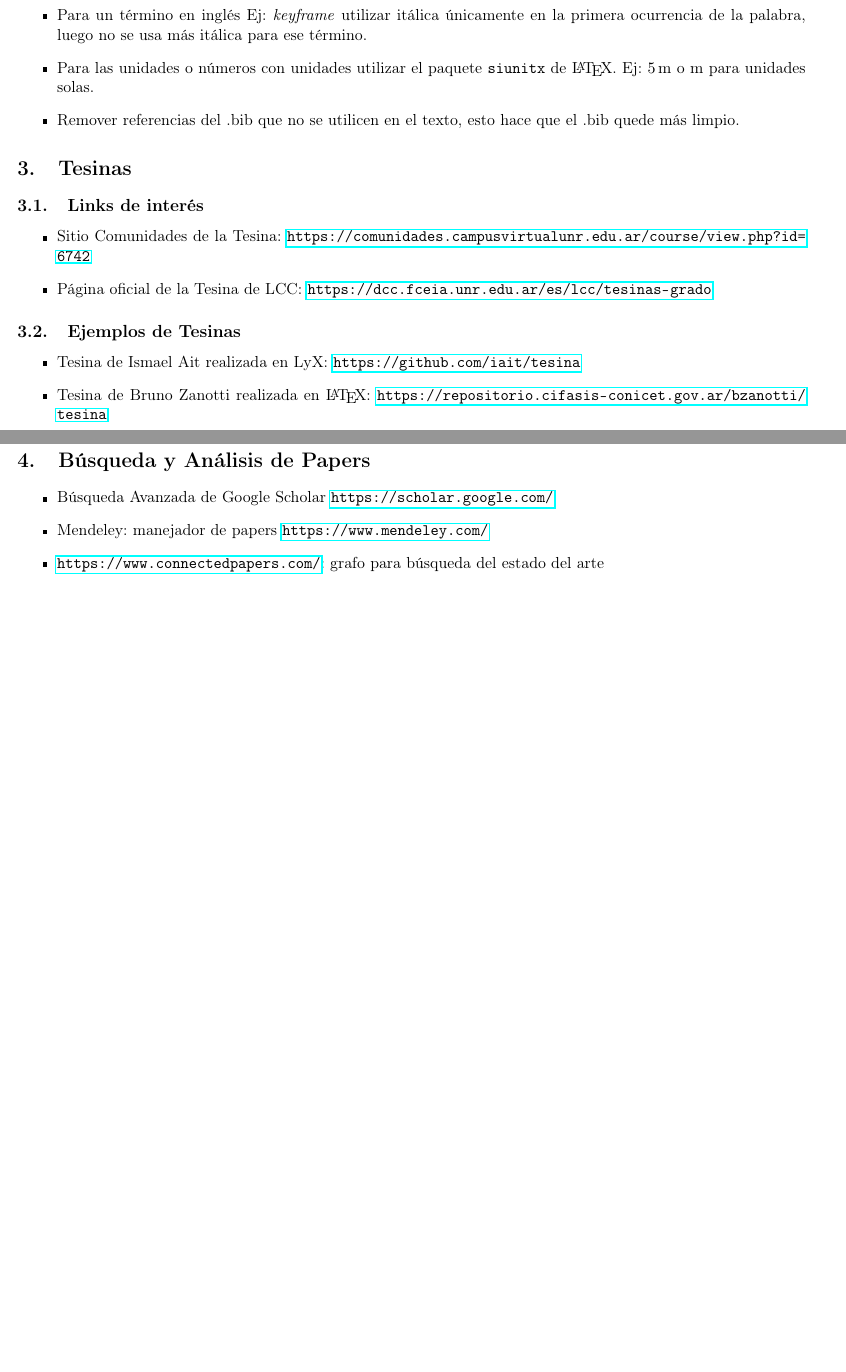
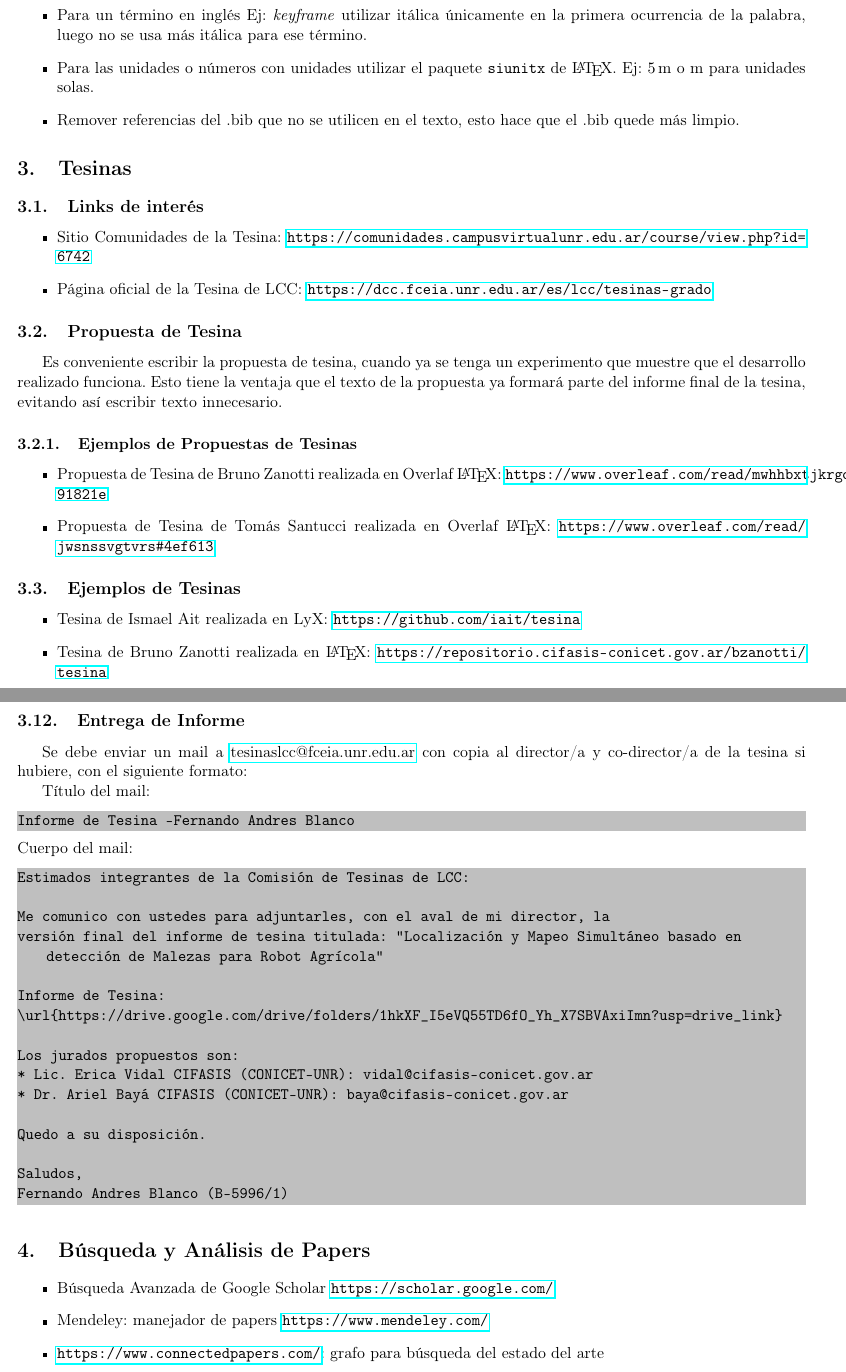
Before and after one commit to taihup/research-tips, a LaTeX document (main.tex): two parts of pages 2 and 3 of 6 before the commit and two parts of pages 2 and 4 of 7 after it, joined at a grey line, cut so that both start at the same text, the shorter picture padded with empty space. Compiled offline with pdfLaTeX.

Commit message:
Add tesina propose

```diff
--- a/main.tex
+++ b/main.tex
@@ -55,6 +55,14 @@ Este documento es una guía para hacer propuestas, informes, tesinas, tesis, pub
     \item Página oficial de la Tesina de LCC: \url{https://dcc.fceia.unr.edu.ar/es/lcc/tesinas-grado}
 \end{itemize}
 
+\subsection{Propuesta de Tesina}
+Es conveniente escribir la propuesta de tesina, cuando ya se tenga un experimento que muestre que el desarrollo realizado funciona. Esto tiene la ventaja que el texto de la propuesta ya formará parte del informe final de la tesina, evitando así escribir texto innecesario.
+
+\subsubsection{Ejemplos de Propuestas de Tesinas}
+\begin{itemize}
+    \item Propuesta de Tesina de Bruno Zanotti realizada en Overlaf {\LaTeX}: \url{https://www.overleaf.com/read/mwhhbxtjkrgd#91821e}
+    \item Propuesta de Tesina de Tomás Santucci realizada en Overlaf {\LaTeX}: \url {https://www.overleaf.com/read/jwsnssvgtvrs#4ef613}
+\end{itemize}
 
 \subsection{Ejemplos de Tesinas}
 \begin{itemize}
@@ -116,6 +124,34 @@ En este capítulo se deben resumir los principales resultados obtenidos en la te
 
 \subsection{Apéndices}
 Los apéndices son opcionales y se utilizan para incluir información adicional que no es esencial para entender el método propuesto, pero que puede ser útil para el lector. Por ejemplo, se pueden incluir detalles de implementación, derivaciones matemáticas, etc.
+
+\subsection{Entrega de Informe}
+Se debe enviar un mail a \href{mailto:tesinaslcc@fceia.unr.edu.ar}{tesinaslcc@fceia.unr.edu.ar} con copia al director/a y co-director/a de la tesina si hubiere, con el siguiente formato:
+
+Título del mail:
+\begin{lstlisting}
+Informe de Tesina - Fernando Andres Blanco
+\end{lstlisting}
+Cuerpo del mail:
+\begin{lstlisting}
+Estimados integrantes de la Comisión de Tesinas de LCC:
+
+Me comunico con ustedes para adjuntarles, con el aval de mi director, la
+versión final del informe de tesina titulada: "Localización y Mapeo Simultáneo basado en detección de Malezas para Robot Agrícola"
+
+Informe de Tesina:
+\url{https://drive.google.com/drive/folders/1hkXF_I5eVQ55TD6fO_Yh_X7SBVAxiImn?usp=drive_link}
+
+Los jurados propuestos son:
+* Lic. Erica Vidal CIFASIS (CONICET-UNR): vidal@cifasis-conicet.gov.ar
+* Dr. Ariel Bayá CIFASIS (CONICET-UNR): baya@cifasis-conicet.gov.ar
+
+Quedo a su disposición.
+
+Saludos,
+Fernando Andres Blanco (B-5996/1)
+\end{lstlisting}
+
 
 \section{Búsqueda y Análisis de Papers}
     \begin{itemize}
```
Also changed, not shown: main.tex (1 more changed lines).
